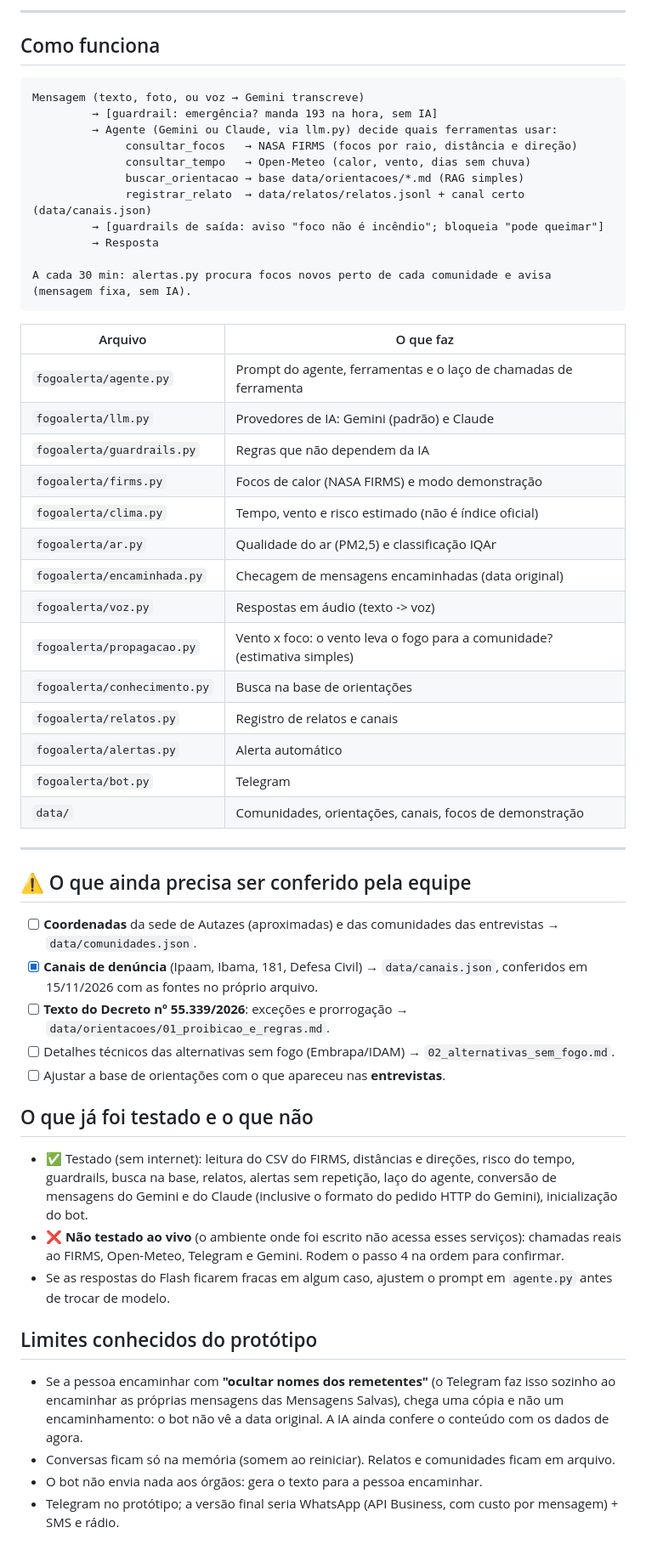
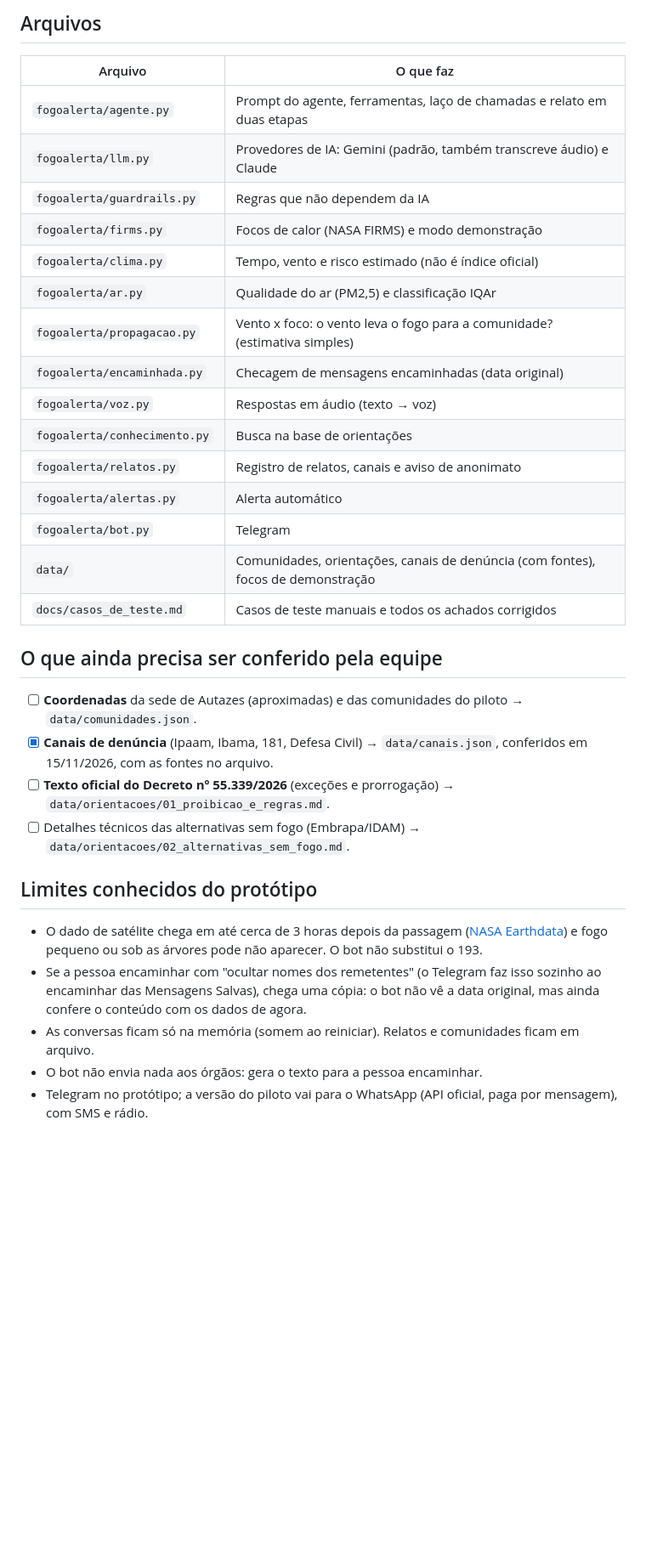
Before and after one commit to Samuelvf123/fogoalerta, a Markdown page: README.md, the part around one of its changes. Shown at 85% size. Drawn GitHub-style; blank space fills up the shorter version.

````diff
--- a/README.md
+++ b/README.md
@@ -79,54 +126,32 @@ Para mostrar a **análise de vento** no vídeo, use também `DEMO_VENTO_GRAUS=90
----
-
-## Como funciona
-
-```
-Mensagem (texto, foto, ou voz → Gemini transcreve)
-         → [guardrail: emergência? manda 193 na hora, sem IA]
-         → Agente (Gemini ou Claude, via llm.py) decide quais ferramentas usar:
-              consultar_focos   → NASA FIRMS (focos por raio, distância e direção)
-              consultar_tempo   → Open-Meteo (calor, vento, dias sem chuva)
-              buscar_orientacao → base data/orientacoes/*.md (RAG simples)
-              registrar_relato  → data/relatos/relatos.jsonl + canal certo (data/canais.json)
-         → [guardrails de saída: aviso "foco não é incêndio"; bloqueia "pode queimar"]
-         → Resposta
-
-A cada 30 min: alertas.py procura focos novos perto de cada comunidade e avisa (mensagem fixa, sem IA).
-```
+## Arquivos
 
 | Arquivo | O que faz |
 |---|---|
-| `fogoalerta/agente.py` | Prompt do agente, ferramentas e o laço de chamadas de ferramenta |
-| `fogoalerta/llm.py` | Provedores de IA: Gemini (padrão) e Claude |
+| `fogoalerta/agente.py` | Prompt do agente, ferramentas, laço de chamadas e relato em duas etapas |
+| `fogoalerta/llm.py` | Provedores de IA: Gemini (padrão, também transcreve áudio) e Claude |
 | `fogoalerta/guardrails.py` | Regras que não dependem da IA |
 | `fogoalerta/firms.py` | Focos de calor (NASA FIRMS) e modo demonstração |
 | `fogoalerta/clima.py` | Tempo, vento e risco estimado (não é índice oficial) |
 | `fogoalerta/ar.py` | Qualidade do ar (PM2,5) e classificação IQAr |
+| `fogoalerta/propagacao.py` | Vento x foco: o vento leva o fogo para a comunidade? (estimativa simples) |
 | `fogoalerta/encaminhada.py` | Checagem de mensagens encaminhadas (data original) |
-| `fogoalerta/voz.py` | Respostas em áudio (texto -> voz) |
-| `fogoalerta/propagacao.py` | Vento x foco: o vento leva o fogo para a comunidade? (estimativa simples) |
+| `fogoalerta/voz.py` | Respostas em áudio (texto → voz) |
 | `fogoalerta/conhecimento.py` | Busca na base de orientações |
-| `fogoalerta/relatos.py` | Registro de relatos e canais |
+| `fogoalerta/relatos.py` | Registro de relatos, canais e aviso de anonimato |
 | `fogoalerta/alertas.py` | Alerta automático |
 | `fogoalerta/bot.py` | Telegram |
-| `data/` | Comunidades, orientações, canais, focos de demonstração |
+| `data/` | Comunidades, orientações, canais de denúncia (com fontes), focos de demonstração |
+| `docs/casos_de_teste.md` | Casos de teste manuais e todos os achados corrigidos |
 
----
-
-## ⚠️ O que ainda precisa ser conferido pela equipe
-- [ ] **Coordenadas** da sede de Autazes (aproximadas) e das comunidades das entrevistas → `data/comunidades.json`.
-- [x] **Canais de denúncia** (Ipaam, Ibama, 181, Defesa Civil) → `data/canais.json`, conferidos em 15/11/2026 com as fontes no próprio arquivo.
-- [ ] **Texto do Decreto nº 55.339/2026**: exceções e prorrogação → `data/orientacoes/01_proibicao_e_regras.md`.
-- [ ] Detalhes técnicos das alternativas sem fogo (Embrapa/IDAM) → `02_alternativas_sem_fogo.md`.
-- [ ] Ajustar a base de orientações com o que apareceu nas **entrevistas**.
-
-## O que já foi testado e o que não
-- ✅ Testado (sem internet): leitura do CSV do FIRMS, distâncias e direções, risco do tempo, guardrails, busca na base, relatos, alertas sem repetição, laço do agente, conversão de mensagens do Gemini e do Claude (inclusive o formato do pedido HTTP do Gemini), inicialização do bot.
-- ❌ **Não testado ao vivo** (o ambiente onde foi escrito não acessa esses serviços): chamadas reais ao FIRMS, Open-Meteo, Telegram e Gemini. Rodem o passo 4 na ordem para confirmar.
-- Se as respostas do Flash ficarem fracas em algum caso, ajustem o prompt em `agente.py` antes de trocar de modelo.
+## O que ainda precisa ser conferido pela equipe
+- [ ] **Coordenadas** da sede de Autazes (aproximadas) e das comunidades do piloto → `data/comunidades.json`.
+- [x] **Canais de denúncia** (Ipaam, Ibama, 181, Defesa Civil) → `data/canais.json`, conferidos em 15/11/2026, com as fontes no arquivo.
+- [ ] **Texto oficial do Decreto nº 55.339/2026** (exceções e prorrogação) → `data/orientacoes/01_proibicao_e_regras.md`.
+- [ ] Detalhes técnicos das alternativas sem fogo (Embrapa/IDAM) → `data/orientacoes/02_alternativas_sem_fogo.md`.
 
 ## Limites conhecidos do protótipo
-- Se a pessoa encaminhar com **"ocultar nomes dos remetentes"** (o Telegram faz isso sozinho ao encaminhar as próprias mensagens das Mensagens Salvas), chega uma cópia e não um encaminhamento: o bot não vê a data original. A IA ainda confere o conteúdo com os dados de agora.
-- Conversas ficam só na memória (somem ao reiniciar). Relatos e comunidades ficam em arquivo.
+- O dado de satélite chega em até cerca de 3 horas depois da passagem ([NASA Earthdata](https://www.earthdata.nasa.gov/learn/articles/wildfire-articles/wildfires-cant-hide-from-earth-observing-satellites)) e fogo pequeno ou sob as árvores pode não aparecer. O bot não substitui o 193.
+- Se a pessoa encaminhar com "ocultar nomes dos remetentes" (o Telegram faz isso sozinho ao encaminhar das Mensagens Salvas), chega uma cópia: o bot não vê a data original, mas ainda confere o conteúdo com os dados de agora.
+- As conversas ficam só na memória (somem ao reiniciar). Relatos e comunidades ficam em arquivo.
 - O bot não envia nada aos órgãos: gera o texto para a pessoa encaminhar.
-- Telegram no protótipo; a versão final seria WhatsApp (API Business, com custo por mensagem) + SMS e rádio.
+- Telegram no protótipo; a versão do piloto vai para o WhatsApp (API oficial, paga por mensagem), com SMS e rádio.
````
Also changed, not shown: other parts of README.md (+86 -39 lines), docs/img/alerta_real.jpg (added), docs/img/recusa.jpg (added), docs/img/relato_anonimo.jpg (added), docs/img/voz.jpg (added).
